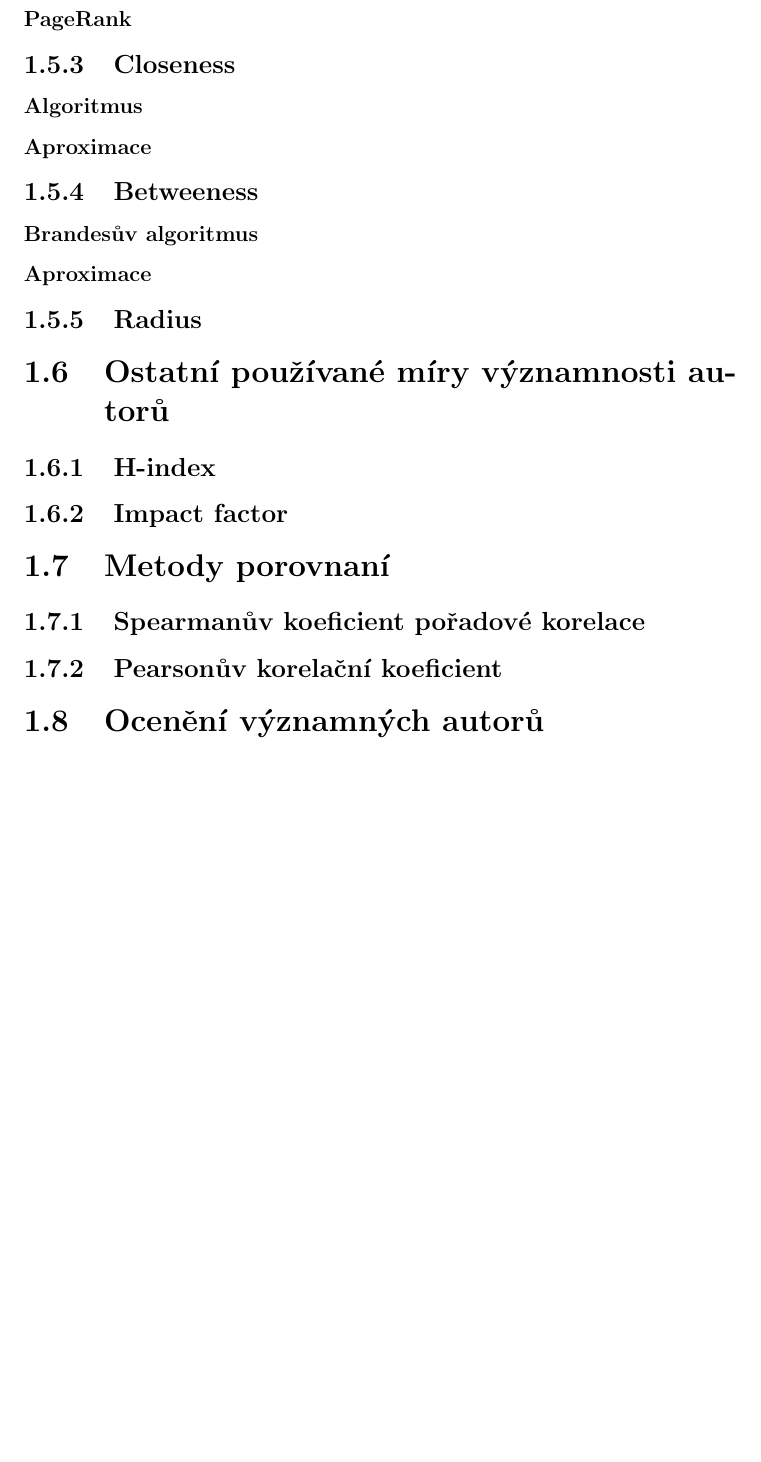
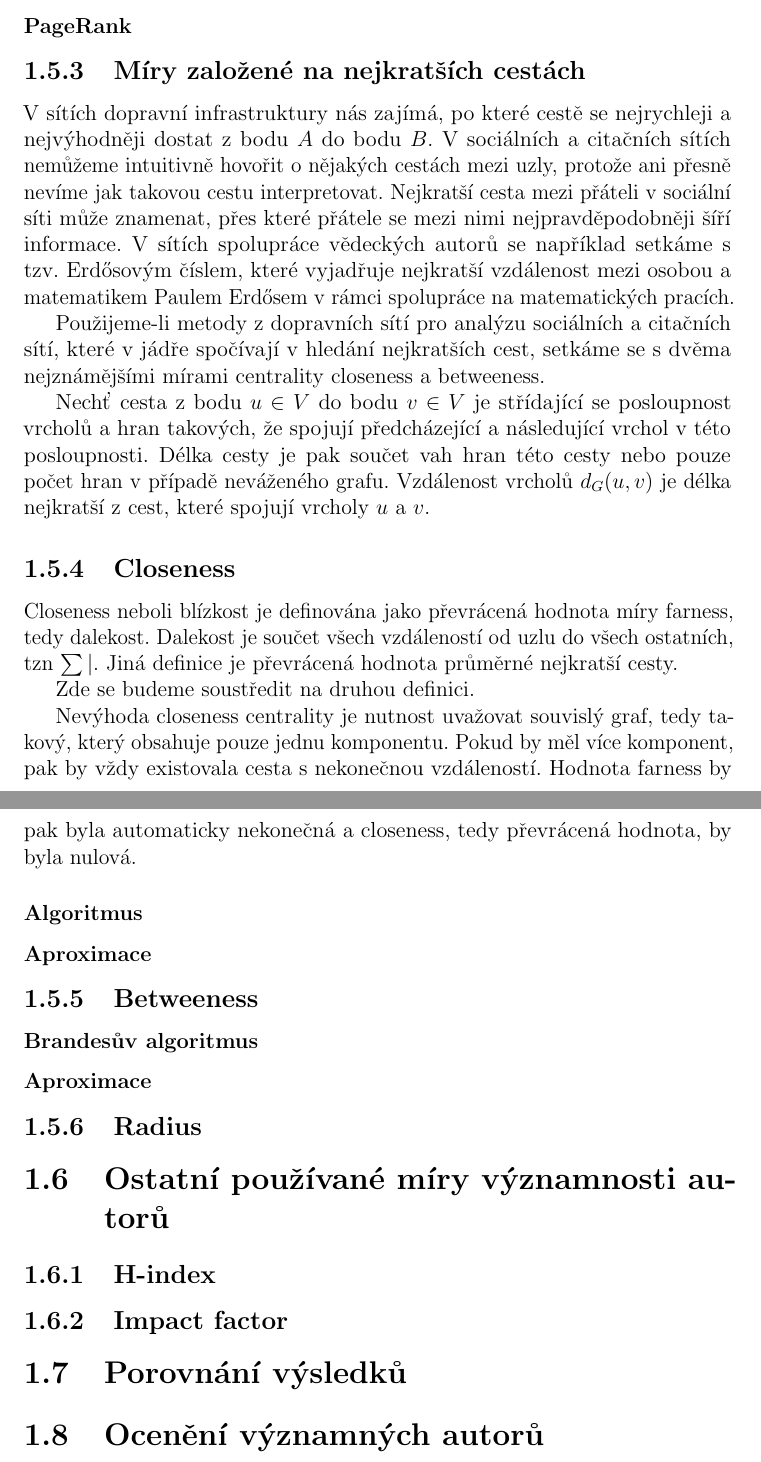
Before and after one commit to burtgulash/bc, a LaTeX thesis (doc/thesis.tex): part of page 11 of 33 before the commit and two parts of pages 11 and 12 of 34 after it, the two joined at a grey line, cut so that both start at the same text, the shorter picture padded with empty space. Compiled offline with pdfLaTeX.

Commit message:
nedele jo

```diff
--- a/doc/thesis.tex
+++ b/doc/thesis.tex
@@ -200,7 +223,38 @@ rozšíření degree centrality. Výsledek z předchozí iterace použijeme jako
 do další iterace. Výpočet iterujeme, dokud nedosáhneme požadované přesnosti
 výsledku.
 \subsubsection{PageRank}
+
+\subsection{Míry založené na nejkratších cestách}
+V sítích dopravní infrastruktury nás zajímá, po které cestě se nejrychleji a
+nejvýhodněji dostat z bodu $A$ do bodu $B$. V sociálních a citačních sítích
+nemůžeme intuitivně hovořit o nějakých cestách mezi uzly, protože ani přesně
+nevíme jak takovou cestu interpretovat. Nejkratší cesta mezi přáteli v sociální
+síti může znamenat, přes které přátele se mezi nimi nejpravděpodobněji šíří
+informace. V sítích spolupráce vědeckých autorů se například setkáme s tzv.
+Erdősovým číslem, které vyjadřuje nejkratší vzdálenost mezi osobou a
+matematikem Paulem Erdősem v rámci spolupráce na matematických pracích.
+
+Použijeme-li metody z dopravních sítí pro analýzu sociálních a citačních sítí,
+které v jádře spočívají v hledání nejkratších cest, setkáme se s dvěma
+nejznámějšími mírami centrality closeness a betweeness.
+
+Nechť cesta z bodu $u \in V$ do bodu $v \in V$ je střídající se posloupnost
+vrcholů a hran takových, že spojují předcházející a následující vrchol v této
+posloupnosti. Délka cesty je pak součet vah hran této cesty nebo pouze počet
+hran v případě neváženého grafu. Vzdálenost vrcholů $d_G(u, v)$ je délka nejkratší z cest, které spojují vrcholy $u$ a $v$.
+
 \subsection{Closeness}
+Closeness neboli blízkost je definována jako převrácená hodnota míry farness, tedy dalekost. Dalekost je součet všech vzdáleností od uzlu do všech ostatních, tzn $\sum|$. Jiná definice je převrácená hodnota průměrné nejkratší cesty.
+
+Zde se budeme soustředit na druhou definici.
+
+Nevýhoda closeness centrality je nutnost uvažovat souvislý graf, tedy takový,
+který obsahuje pouze jednu komponentu. Pokud by měl více komponent, pak by vždy
+existovala cesta s nekonečnou vzdáleností. Hodnota farness by pak byla
+automaticky nekonečná a closeness, tedy převrácená hodnota, by byla nulová.
+
+
+
 % TODO zmínit největší komponentu
 \subsubsection{Algoritmus}
 \subsubsection{Aproximace}
@@ -213,9 +267,7 @@ výsledku.
 \subsection{H-index}
 \subsection{Impact factor}
 
-\section{Metody porovnaní}
-\subsection{Spearmanův koeficient pořadové korelace}
-\subsection{Pearsonův korelační koeficient}
+\section{Porovnání výsledků}
 
 \section{Ocenění významných autorů}
 % TODO kecy co to ty ceny jsou a k čemu jsou a proč je tu uvádim.
```
Also changed, not shown: doc/thesis.pdf, doc/thesis.tex (40 more changed lines), 7 other files.
